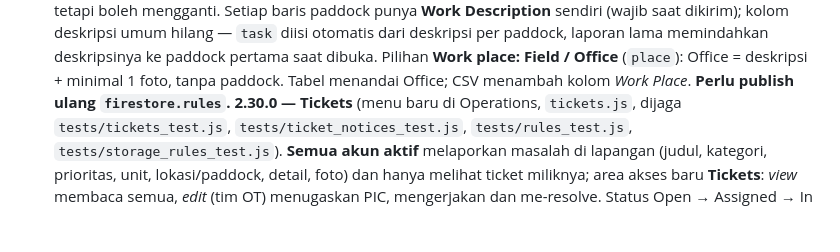
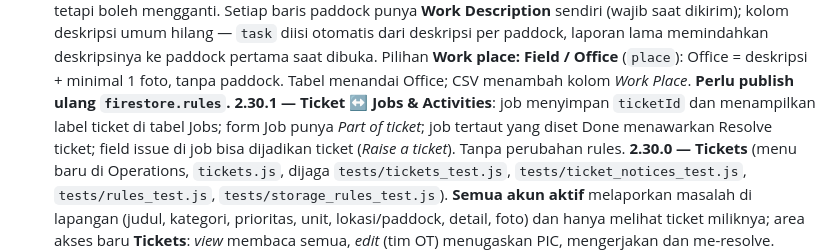
Before and after one commit to mhmmdfiqriarrasyid-jpg/Claude_Monitoring_Dasboard, a Markdown page: README.md, the part around the change. Rendered like a GitHub page; blank space fills up the shorter version.

Commit message:
README: 2.30.1 ticket-job link
Co-Authored-By: Claude Opus 5.5 <noreply@anthropic.com>
Claude-Session: https://claude.ai/code/session_01JL5zRn54FxSnNmtnhEqGd3

```diff
--- a/README.md
+++ b/README.md
@@ -591,6 +591,10 @@ Suite-nya: `team_logic`, `roles_test`, `company_test`, `adjust_test`,
   pertama saat dibuka. Pilihan **Work place: Field / Office** (`place`): Office
   = deskripsi + minimal 1 foto, tanpa paddock. Tabel menandai Office; CSV
   menambah kolom *Work Place*. **Perlu publish ulang `firestore.rules`.**
+  **2.30.1 — Ticket ↔ Jobs & Activities**: job menyimpan `ticketId` dan
+  menampilkan label ticket di tabel Jobs; form Job punya *Part of ticket*;
+  job tertaut yang diset Done menawarkan Resolve ticket; field issue di job
+  bisa dijadikan ticket (*Raise a ticket*). Tanpa perubahan rules.
   **2.30.0 — Tickets** (menu baru di Operations, `tickets.js`, dijaga
   `tests/tickets_test.js`, `tests/ticket_notices_test.js`, `tests/rules_test.js`,
   `tests/storage_rules_test.js`). **Semua akun aktif** melaporkan masalah di
```
